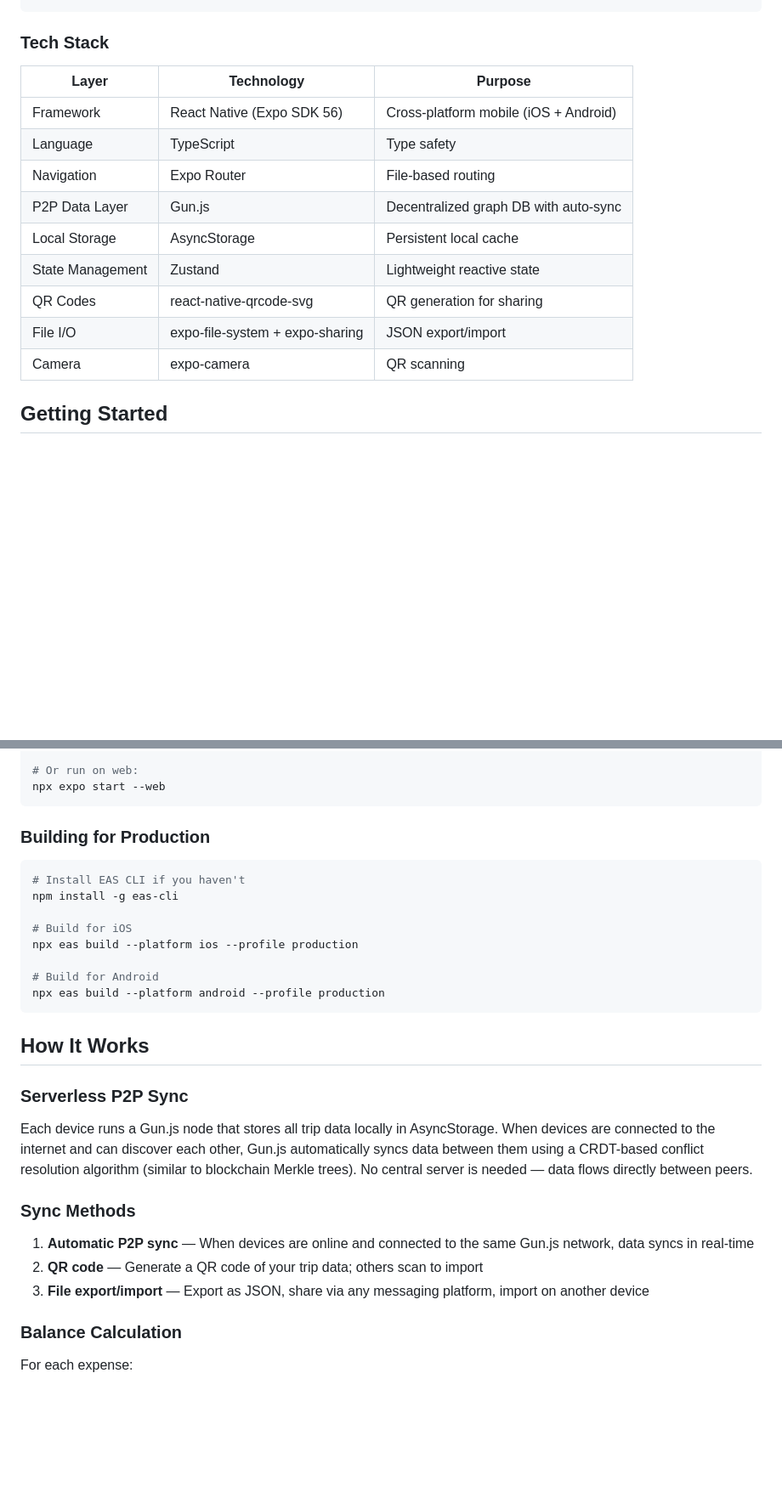
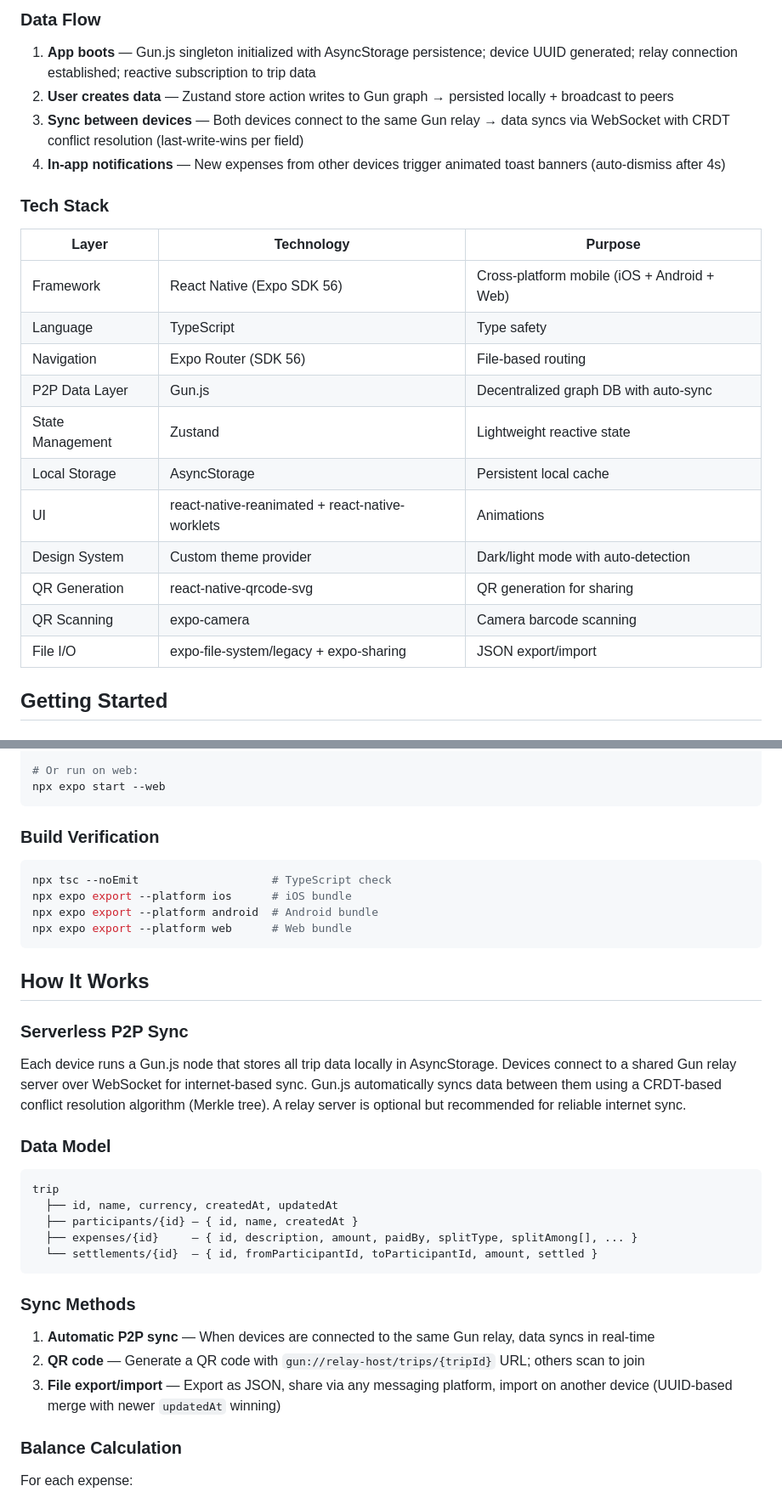
Before and after one commit to sparshturkane/expense-tracker-app, a Markdown page: README.md, 2 parts joined by grey strips. Shown at 85% size. GitHub-like rendering; blank space fills up the shorter version.

````diff
--- a/README.md
+++ b/README.md
@@ -56,18 +64,27 @@ A serverless, decentralized mobile app for tracking shared expenses among friend
 ```
+
+### Data Flow
+
+1. **App boots** — Gun.js singleton initialized with AsyncStorage persistence; device UUID generated; relay connection established; reactive subscription to trip data
+2. **User creates data** — Zustand store action writes to Gun graph → persisted locally + broadcast to peers
+3. **Sync between devices** — Both devices connect to the same Gun relay → data syncs via WebSocket with CRDT conflict resolution (last-write-wins per field)
+4. **In-app notifications** — New expenses from other devices trigger animated toast banners (auto-dismiss after 4s)
 
 ### Tech Stack
 
 | Layer | Technology | Purpose |
 |-------|-----------|---------|
-| Framework | React Native (Expo SDK 56) | Cross-platform mobile (iOS + Android) |
+| Framework | React Native (Expo SDK 56) | Cross-platform mobile (iOS + Android + Web) |
 | Language | TypeScript | Type safety |
-| Navigation | Expo Router | File-based routing |
+| Navigation | Expo Router (SDK 56) | File-based routing |
 | P2P Data Layer | Gun.js | Decentralized graph DB with auto-sync |
+| State Management | Zustand | Lightweight reactive state |
 | Local Storage | AsyncStorage | Persistent local cache |
-| State Management | Zustand | Lightweight reactive state |
-| QR Codes | react-native-qrcode-svg | QR generation for sharing |
-| File I/O | expo-file-system + expo-sharing | JSON export/import |
-| Camera | expo-camera | QR scanning |
+| UI | react-native-reanimated + react-native-worklets | Animations |
+| Design System | Custom theme provider | Dark/light mode with auto-detection |
+| QR Generation | react-native-qrcode-svg | QR generation for sharing |
+| QR Scanning | expo-camera | Camera barcode scanning |
+| File I/O | expo-file-system/legacy + expo-sharing | JSON export/import |
 
 ## Getting Started
 
@@ -103,30 +120,36 @@ npx expo start --android
 npx expo start --web
 ```
 
-### Building for Production
+### Build Verification
 
 ```bash
-# Install EAS CLI if you haven't
-npm install -g eas-cli
-
-# Build for iOS
-npx eas build --platform ios --profile production
-
-# Build for Android
-npx eas build --platform android --profile production
+npx tsc --noEmit                    # TypeScript check
+npx expo export --platform ios      # iOS bundle
+npx expo export --platform android  # Android bundle
+npx expo export --platform web      # Web bundle
 ```
 
 ## How It Works
 
 ### Serverless P2P Sync
 
-Each device runs a Gun.js node that stores all trip data locally in AsyncStorage. When devices are connected to the internet and can discover each other, Gun.js automatically syncs data between them using a CRDT-based conflict resolution algorithm (similar to blockchain Merkle trees). No central server is needed — data flows directly between peers.
+Each device runs a Gun.js node that stores all trip data locally in AsyncStorage. Devices connect to a shared Gun relay server over WebSocket for internet-based sync. Gun.js automatically syncs data between them using a CRDT-based conflict resolution algorithm (Merkle tree). A relay server is optional but recommended for reliable internet sync.
+
+### Data Model
+
+```
+trip
+  ├── id, name, currency, createdAt, updatedAt
+  ├── participants/{id} — { id, name, createdAt }
+  ├── expenses/{id}     — { id, description, amount, paidBy, splitType, splitAmong[], ... }
+  └── settlements/{id}  — { id, fromParticipantId, toParticipantId, amount, settled }
+```
 
 ### Sync Methods
 
-1. **Automatic P2P sync** — When devices are online and connected to the same Gun.js network, data syncs in real-time
-2. **QR code** — Generate a QR code of your trip data; others scan to import
-3. **File export/import** — Export as JSON, share via any messaging platform, import on another device
+1. **Automatic P2P sync** — When devices are connected to the same Gun relay, data syncs in real-time
+2. **QR code** — Generate a QR code with `gun://relay-host/trips/{tripId}` URL; others scan to join
+3. **File export/import** — Export as JSON, share via any messaging platform, import on another device (UUID-based merge with newer `updatedAt` winning)
 
 ### Balance Calculation
 
````
Also changed, not shown: other parts of README.md (+77 -60 lines).
